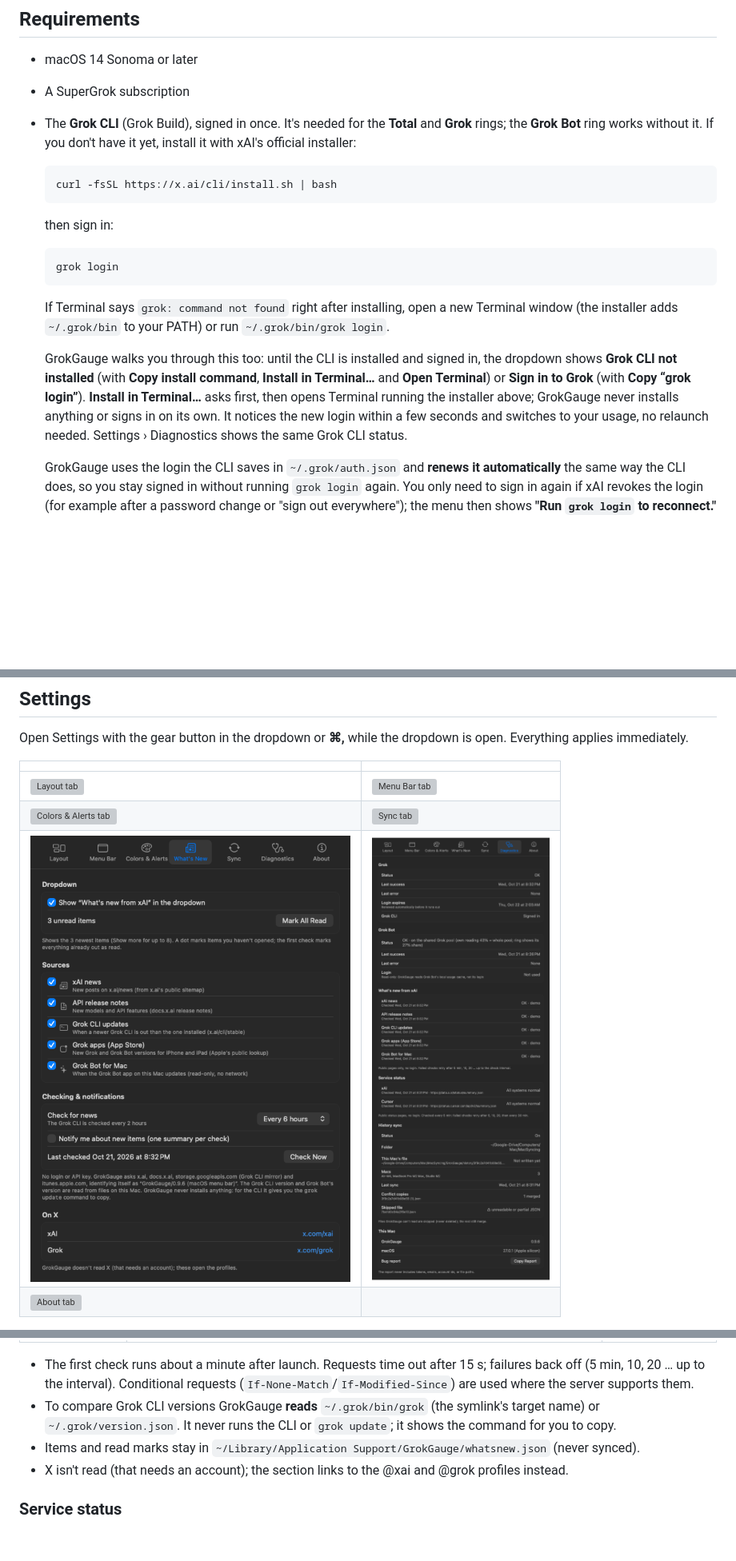
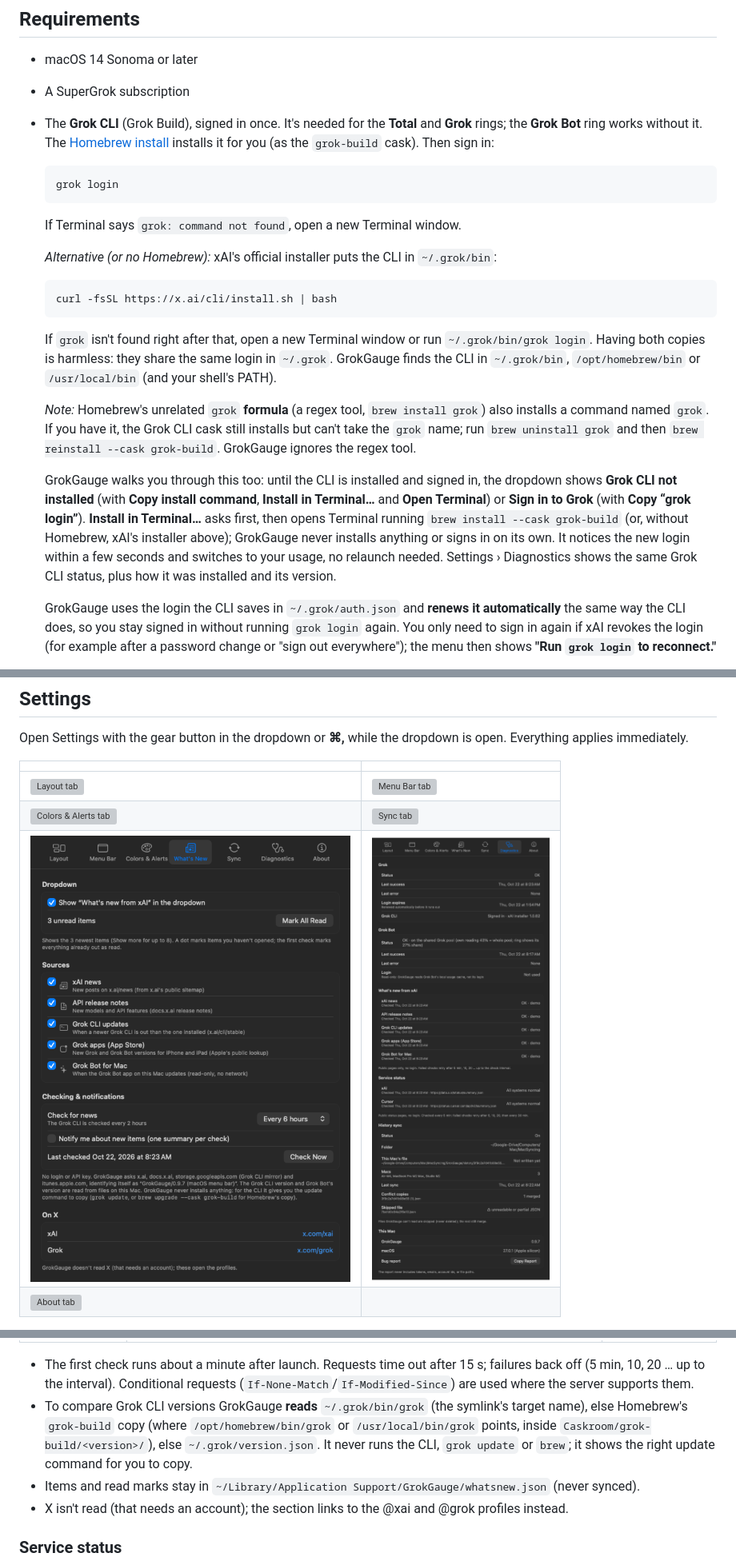
Before and after one commit to Horwood/GrokGauge, a Markdown page: README.md, 3 parts joined by grey strips. Shown: that part at 80% size. Drawn GitHub-style; pictures changed too: docs/prefs-diagnostics-demo.png, docs/prefs-whatsNew-demo.png; blank space fills up the shorter version; grey boxes are pictures that could not be loaded.

Commit message:
0.9.7: Homebrew install brings the Grok CLI (grok-build); find Homebrew's CLI and suggest the right update command

````diff
--- a/README.md
+++ b/README.md
@@ -159,27 +167,36 @@ Features:
 - macOS 14 Sonoma or later
 - A SuperGrok subscription
 - The **Grok CLI** (Grok Build), signed in once. It's needed for the **Total** and **Grok** rings; the
-  **Grok Bot** ring works without it. If you don't have it yet, install it with xAI's official installer:
+  **Grok Bot** ring works without it. The [Homebrew install](#quick-install-homebrew) installs it for you
+  (as the `grok-build` cask). Then sign in:
+
+  ```sh
+  grok login
+  ```
+
+  If Terminal says `grok: command not found`, open a new Terminal window.
+
+  *Alternative (or no Homebrew):* xAI's official installer puts the CLI in `~/.grok/bin`:
 
   ```sh
   curl -fsSL https://x.ai/cli/install.sh | bash
   ```
 
-  then sign in:
+  If `grok` isn't found right after that, open a new Terminal window or run `~/.grok/bin/grok login`.
+  Having both copies is harmless: they share the same login in `~/.grok`. GrokGauge finds the CLI in
+  `~/.grok/bin`, `/opt/homebrew/bin` or `/usr/local/bin` (and your shell's PATH).
 
-  ```sh
-  grok login
-  ```
-
-  If Terminal says `grok: command not found` right after installing, open a new Terminal window
-  (the installer adds `~/.grok/bin` to your PATH) or run `~/.grok/bin/grok login`.
+  *Note:* Homebrew's unrelated `grok` **formula** (a regex tool, `brew install grok`) also installs a
+  command named `grok`. If you have it, the Grok CLI cask still installs but can't take the `grok` name;
+  run `brew uninstall grok` and then `brew reinstall --cask grok-build`. GrokGauge ignores the regex tool.
 
   GrokGauge walks you through this too: until the CLI is installed and signed in, the dropdown shows
   **Grok CLI not installed** (with **Copy install command**, **Install in Terminal…** and **Open Terminal**)
   or **Sign in to Grok** (with **Copy “grok login”**). **Install in Terminal…** asks first, then opens
-  Terminal running the installer above; GrokGauge never installs anything or signs in on its own. It
+  Terminal running `brew install --cask grok-build` (or, without Homebrew, xAI's installer above);
+  GrokGauge never installs anything or signs in on its own. It
   notices the new login within a few seconds and switches to your usage, no relaunch needed.
-  Settings › Diagnostics shows the same Grok CLI status.
+  Settings › Diagnostics shows the same Grok CLI status, plus how it was installed and its version.
 
   GrokGauge uses the login the CLI saves in `~/.grok/auth.json` and **renews it automatically**
   the same way the CLI does, so you stay signed in without running `grok login` again. You only
@@ -413,8 +430,10 @@ as `GrokGauge/<version> (macOS menu bar)`. Hosts contacted, only for the sources
 - The first check runs about a minute after launch. Requests time out after 15 s; failures back off
   (5 min, 10, 20 … up to the interval). Conditional requests (`If-None-Match`/`If-Modified-Since`)
   are used where the server supports them.
-- To compare Grok CLI versions GrokGauge **reads** `~/.grok/bin/grok` (the symlink's target name) or
-  `~/.grok/version.json`. It never runs the CLI or `grok update`; it shows the command for you to copy.
+- To compare Grok CLI versions GrokGauge **reads** `~/.grok/bin/grok` (the symlink's target name), else
+  Homebrew's `grok-build` copy (where `/opt/homebrew/bin/grok` or `/usr/local/bin/grok` points, inside
+  `Caskroom/grok-build/<version>/`), else `~/.grok/version.json`. It never runs the CLI, `grok update` or
+  `brew`; it shows the right update command for you to copy.
 - Items and read marks stay in `~/Library/Application Support/GrokGauge/whatsnew.json` (never synced).
 - X isn't read (that needs an account); the section links to the @xai and @grok profiles instead.
 
````
Also changed, not shown: other parts of README.md (+12 -4 lines), CHANGELOG.md (+21 -1 lines), docs/onboarding/prefs-diagnostics-dark-demo.png, docs/onboarding/tour-02-connect-not-installed-light-demo.png, 14 other files.
